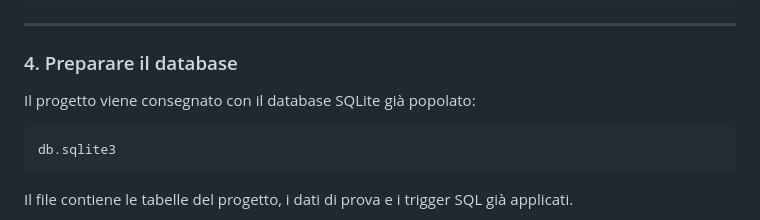
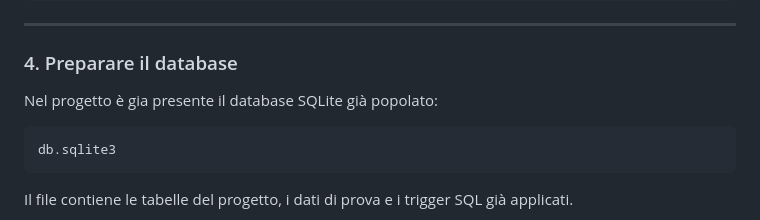
Before and after one commit to andrea-dellanno/UniFoodRescue, a Markdown page: README.md, the part around the change. Rendered like a GitHub page.

````diff
--- a/README.md
+++ b/README.md
@@ -113,7 +113,7 @@ pip install -r requirements.txt
 
 ### 4. Preparare il database
 
-Il progetto viene consegnato con il database SQLite già popolato:
+Nel progetto è gia presente il database SQLite già popolato:
 
 ```txt
 db.sqlite3
````
